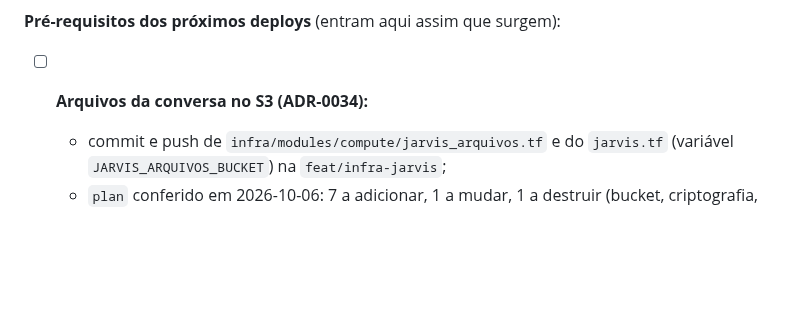
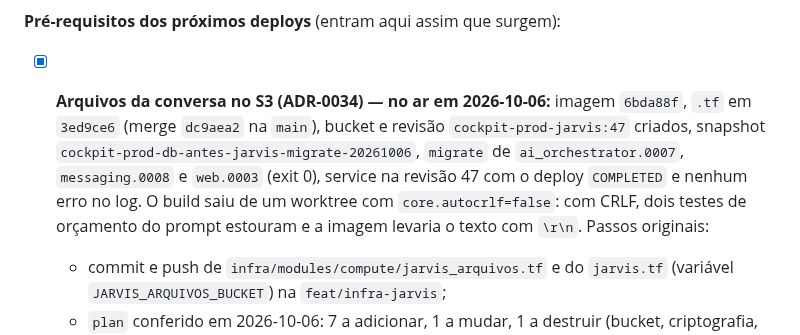
Before and after one commit to easelabs-bianalytics/ai_chatbot_ease, a Markdown page: docs/plan.md, the part around the change. GitHub-like rendering; blank space fills up the shorter version.

Commit message:
plan: arquivos da conversa no S3 e a imagem 6bda88f no ar
Registra o deploy de 2026-10-06 (bucket, migrações, revisão 47) e que o build sai de um worktree sem conversão para CRLF.

```diff
--- a/docs/plan.md
+++ b/docs/plan.md
@@ -233,7 +233,15 @@ na `main` do `sales_force_crm`
 
 **Pré-requisitos dos próximos deploys** (entram aqui assim que surgem):
 
-- [ ] **Arquivos da conversa no S3 (ADR-0034):**
+- [x] **Arquivos da conversa no S3 (ADR-0034) — no ar em 2026-10-06:**
+  imagem `6bda88f`, `.tf` em `3ed9ce6` (merge `dc9aea2` na `main`), bucket
+  e revisão `cockpit-prod-jarvis:47` criados, snapshot
+  `cockpit-prod-db-antes-jarvis-migrate-20261006`, `migrate` de
+  `ai_orchestrator.0007`, `messaging.0008` e `web.0003` (exit 0), service
+  na revisão 47 com o deploy `COMPLETED` e nenhum erro no log. O build saiu
+  de um worktree com `core.autocrlf=false`: com CRLF, dois testes de
+  orçamento do prompt estouram e a imagem levaria o texto com `\r\n`.
+  Passos originais:
   - commit e push de `infra/modules/compute/jarvis_arquivos.tf` e do
     `jarvis.tf` (variável `JARVIS_ARQUIVOS_BUCKET`) na `feat/infra-jarvis`;
   - `plan` conferido em 2026-10-06: 7 a adicionar, 1 a mudar, 1 a destruir
```
